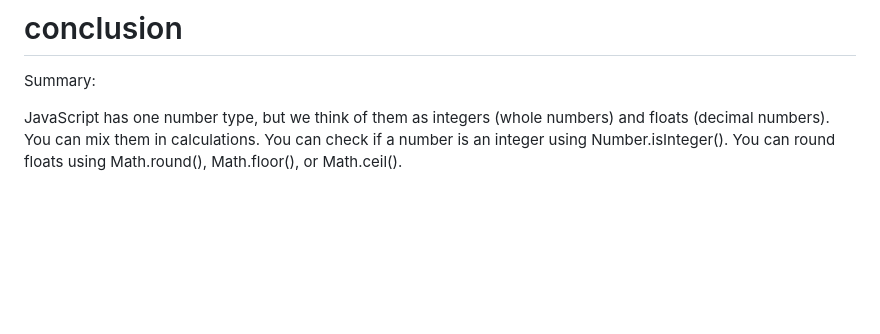
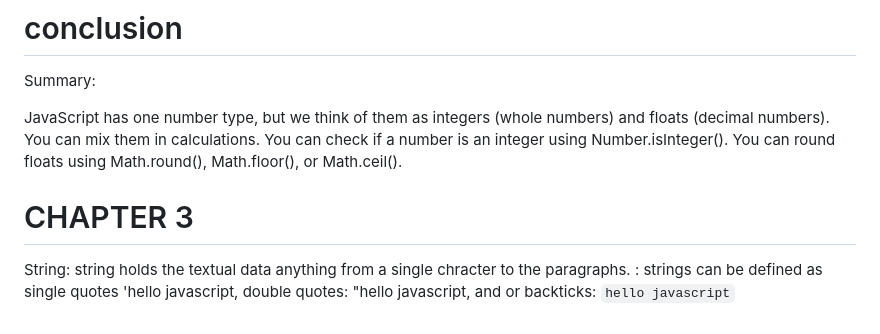
Before and after one commit to RaushanKumar25/javascript-practice, a Markdown page: README.md, the part around the change. GitHub-like rendering; blank space fills up the shorter version.

```diff
--- a/README.md
+++ b/README.md
@@ -121,3 +121,9 @@ JavaScript has one number type, but we think of them as integers (whole numbers)
 You can mix them in calculations.
 You can check if a number is an integer using Number.isInteger().
 You can round floats using Math.round(), Math.floor(), or Math.ceil().
+
+
+#                                                                                    CHAPTER 3
+
+String: string holds the textual data anything from a single chracter to the paragraphs.
+: strings can be defined as single quotes 'hello javascript, double quotes: "hello javascript, and or backticks: `hello javascript`
```
